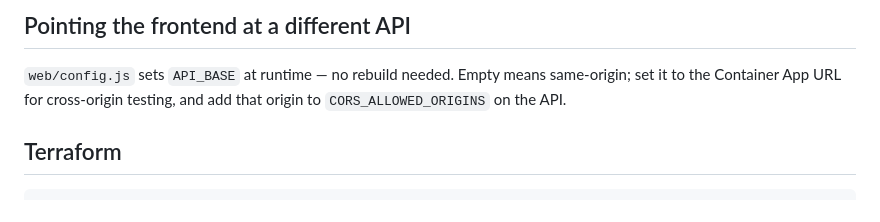
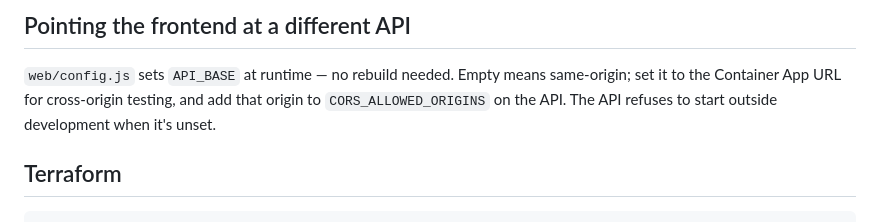
Before and after one commit to tabhay8/Cloud-Build-Log, a Markdown page: Readme.MD, the part around the change. Rendered like a GitHub page.

Commit message:
updated Readme.MD/ Allowed_cors_origin

```diff
--- a/Readme.MD
+++ b/Readme.MD
@@ -73,7 +73,7 @@ retries automatically.
 
 `web/config.js` sets `API_BASE` at runtime — no rebuild needed. Empty means same-origin;
 set it to the Container App URL for cross-origin testing, and add that origin to
-`CORS_ALLOWED_ORIGINS` on the API.
+`CORS_ALLOWED_ORIGINS` on the API. The API refuses to start outside development when it's unset.
 
 ## Terraform
 
```
